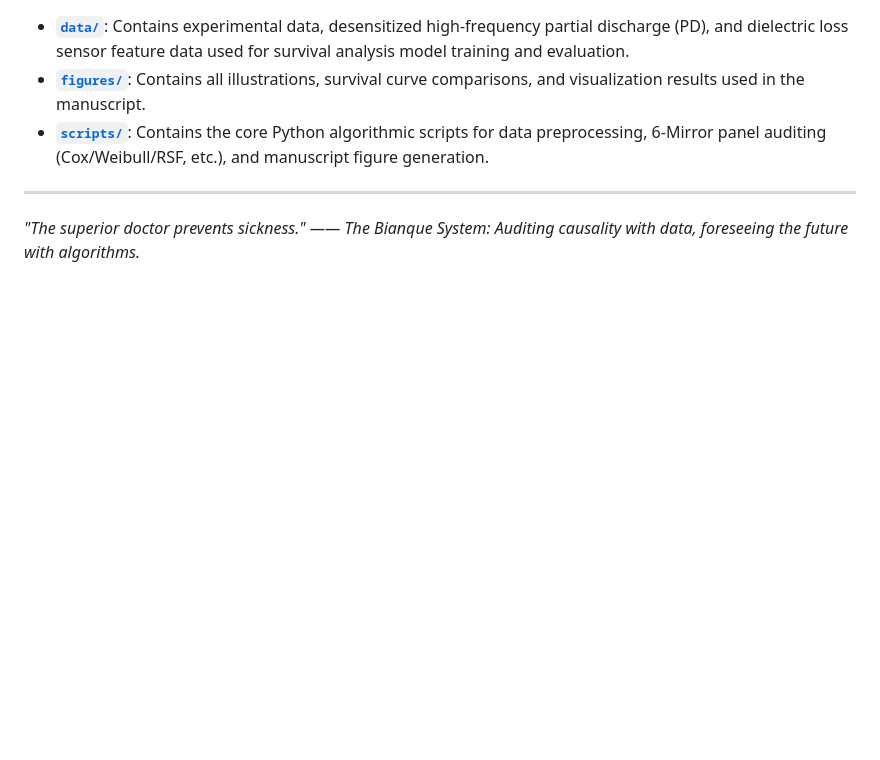
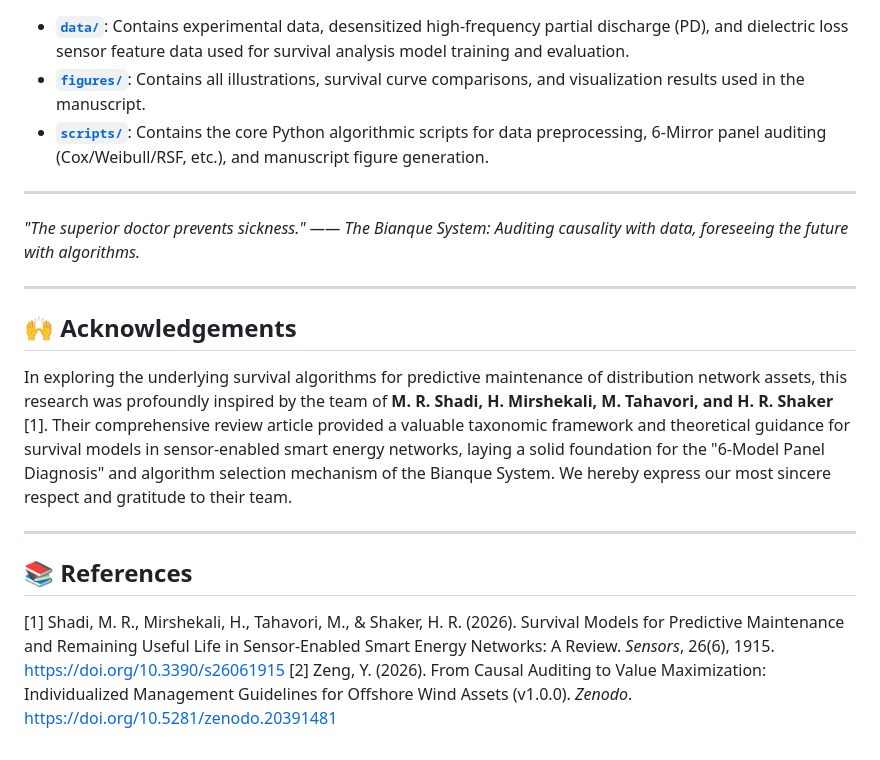
Before and after one commit to Shinar-of-Clark/Bianque-System, a Markdown page: PART_1/PART_I_README.md, the part around one of its changes. Drawn GitHub-style; blank space fills up the shorter version.

Commit message:
docs: add acknowledgements and references to PART_1 README

```diff
--- a/PART_1/PART_I_README.md
+++ b/PART_1/PART_I_README.md
@@ -58,3 +58,14 @@ Following the principle of "Data-Driven Model Selection":
 
 ---
 *"The superior doctor prevents sickness." —— The Bianque System: Auditing causality with data, foreseeing the future with algorithms.*
+
+---
+
+## 🙌 Acknowledgements
+In exploring the underlying survival algorithms for predictive maintenance of distribution network assets, this research was profoundly inspired by the team of **M. R. Shadi, H. Mirshekali, M. Tahavori, and H. R. Shaker** [1]. Their comprehensive review article provided a valuable taxonomic framework and theoretical guidance for survival models in sensor-enabled smart energy networks, laying a solid foundation for the "6-Model Panel Diagnosis" and algorithm selection mechanism of the Bianque System. We hereby express our most sincere respect and gratitude to their team.
+
+---
+
+## 📚 References
+[1] Shadi, M. R., Mirshekali, H., Tahavori, M., & Shaker, H. R. (2026). Survival Models for Predictive Maintenance and Remaining Useful Life in Sensor-Enabled Smart Energy Networks: A Review. *Sensors*, 26(6), 1915. https://doi.org/10.3390/s26061915
+[2] Zeng, Y. (2026). From Causal Auditing to Value Maximization: Individualized Management Guidelines for Offshore Wind Assets (v1.0.0). *Zenodo*. https://doi.org/10.5281/zenodo.20391481
```
Also changed, not shown: other parts of PART_1/PART_I_README.md (+1 -1 lines).
